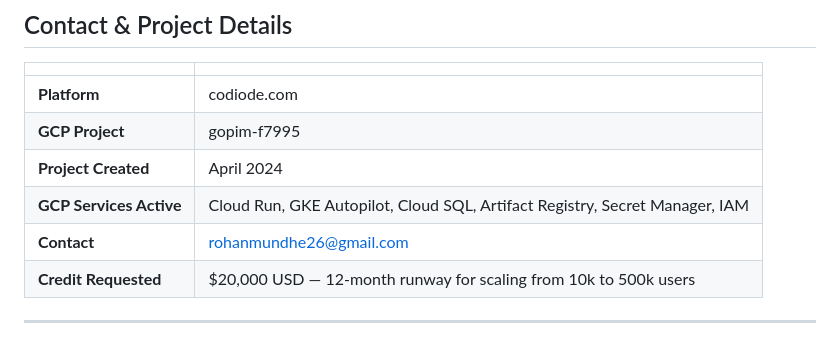
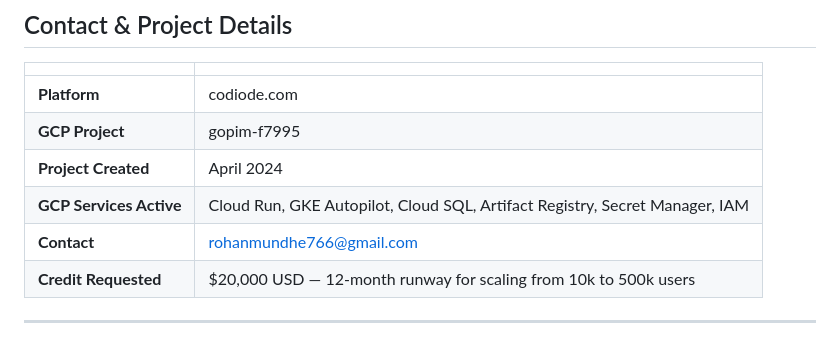
Before and after one commit to rohanmundhe/codiode, a Markdown page: cost_breakdown.md, the part around the change. Drawn GitHub-style.

Commit message:
Update contact email in cost breakdown

```diff
--- a/cost_breakdown.md
+++ b/cost_breakdown.md
@@ -284,7 +284,7 @@ The grading pipeline for hardware description languages is significantly more co
 | **GCP Project** | gopim-f7995 |
 | **Project Created** | April 2024 |
 | **GCP Services Active** | Cloud Run, GKE Autopilot, Cloud SQL, Artifact Registry, Secret Manager, IAM |
-| **Contact** | rohanmundhe26@gmail.com |
+| **Contact** | rohanmundhe766@gmail.com |
 | **Credit Requested** | $20,000 USD — 12-month runway for scaling from 10k to 500k users |
 
 ---
```
